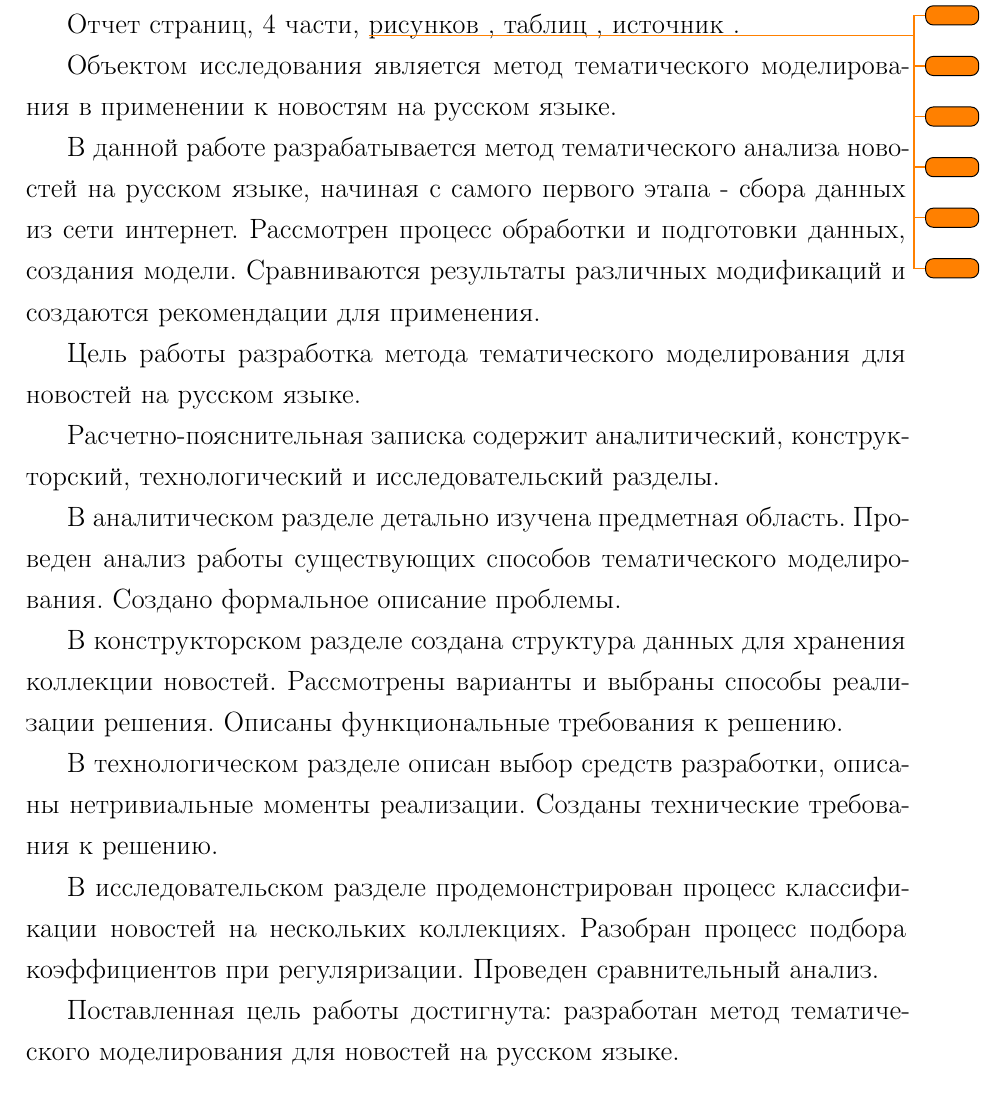
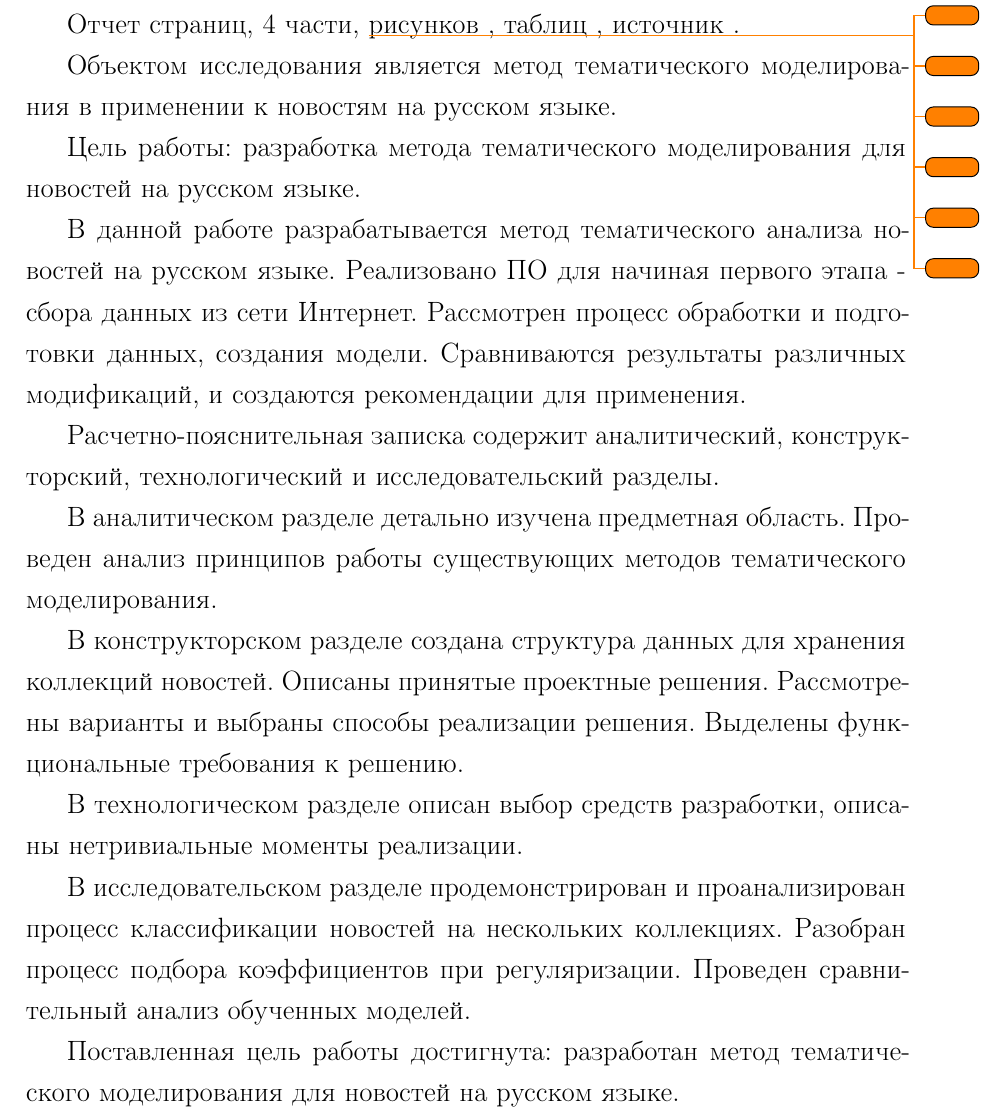
Before and after one commit to Kirmark/bachelor-qualification-work, a LaTeX thesis (note/note.tex, which reads note/sections/abstract.tex): part of page 5 of 49, cut so that both start at the same text. The pictures show the PDF file note/note.pdf that the author committed with the source.

Commit message:
внесены все правки

```diff
--- a/note/sections/abstract.tex
+++ b/note/sections/abstract.tex
@@ -4,18 +4,19 @@
 
 Объектом исследования является метод тематического моделирования в применении к новостям на русском языке.
 
-В данной работе разрабатывается метод тематического анализа новостей на русском языке, начиная с самого первого этапа - сбора данных из сети интернет. Рассмотрен процесс обработки и подготовки данных, создания модели. Сравниваются результаты различных модификаций и создаются рекомендации для применения.
+Цель работы: разработка метода тематического моделирования для новостей на русском языке.
 
-Цель работы разработка метода тематического моделирования для новостей на русском языке.
+В данной работе разрабатывается метод тематического анализа новостей на русском языке. Реализовано ПО для  начиная первого этапа - сбора данных из сети Интернет. Рассмотрен процесс обработки и подготовки данных, создания модели. Сравниваются результаты различных модификаций, и создаются рекомендации для применения.
+
 
 Расчетно-пояснительная записка содержит аналитический, конструкторский, технологический и исследовательский разделы.
 
-В аналитическом разделе детально изучена предметная область. Проведен анализ работы существующих способов тематического моделирования. Создано формальное описание проблемы.
+В аналитическом разделе детально изучена предметная область. Проведен анализ принципов работы существующих методов тематического моделирования.
 
-В конструкторском разделе создана структура данных для хранения коллекции новостей. Рассмотрены варианты и выбраны способы реализации решения. Описаны функциональные требования к решению.
+В конструкторском разделе создана структура данных для хранения коллекций новостей. Описаны принятые проектные решения. Рассмотрены варианты и выбраны способы реализации решения. Выделены функциональные требования к решению.
 
-В технологическом разделе описан выбор средств разработки, описаны нетривиальные моменты реализации. Созданы технические требования к решению.
+В технологическом разделе описан выбор средств разработки, описаны нетривиальные моменты реализации.
 
-В исследовательском разделе продемонстрирован процесс классификации новостей на нескольких коллекциях. Разобран процесс подбора коэффициентов при регуляризации. Проведен сравнительный анализ.
+В исследовательском разделе продемонстрирован и проанализирован процесс классификации новостей на нескольких коллекциях. Разобран процесс подбора коэффициентов при регуляризации. Проведен сравнительный анализ обученных моделей.
 
 Поставленная цель работы достигнута: разработан метод тематического моделирования для новостей на русском языке.
```
Also changed, not shown: note/bibliography/all.bib (+2 -2 lines), note/sections/analytical_section.tex (+4 -4 lines), note/note.bbl, note/note.pdf, 1 other file.
